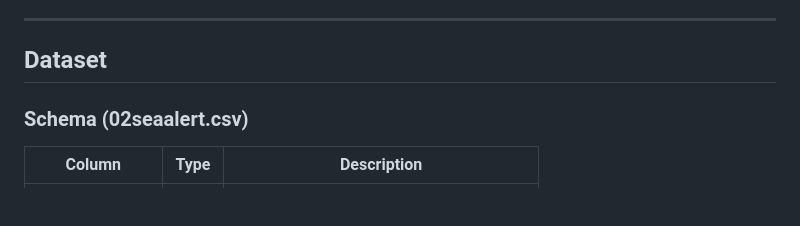
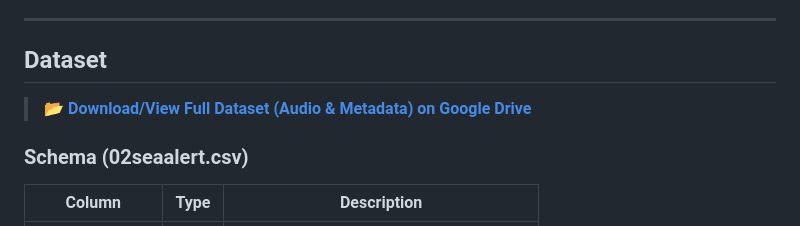
Before and after one commit to Tomeratia/SeaAlert, a Markdown page: README.md, the part around the change. Rendered like a GitHub page; blank space fills up the shorter version.

Commit message:
Add link to external dataset on Google Drive

```diff
--- a/README.md
+++ b/README.md
@@ -326,6 +326,8 @@ End-to-end demonstration:
 
 ## Dataset
 
+> 📂 **[Download/View Full Dataset (Audio & Metadata) on Google Drive](https://drive.google.com/drive/folders/1X6kbNvaAN7yWJGcH8SU4fDIwbkNcOgdR?usp=sharing)**
+
 ### Schema (02seaalert.csv)
 
 | Column | Type | Description |
```
